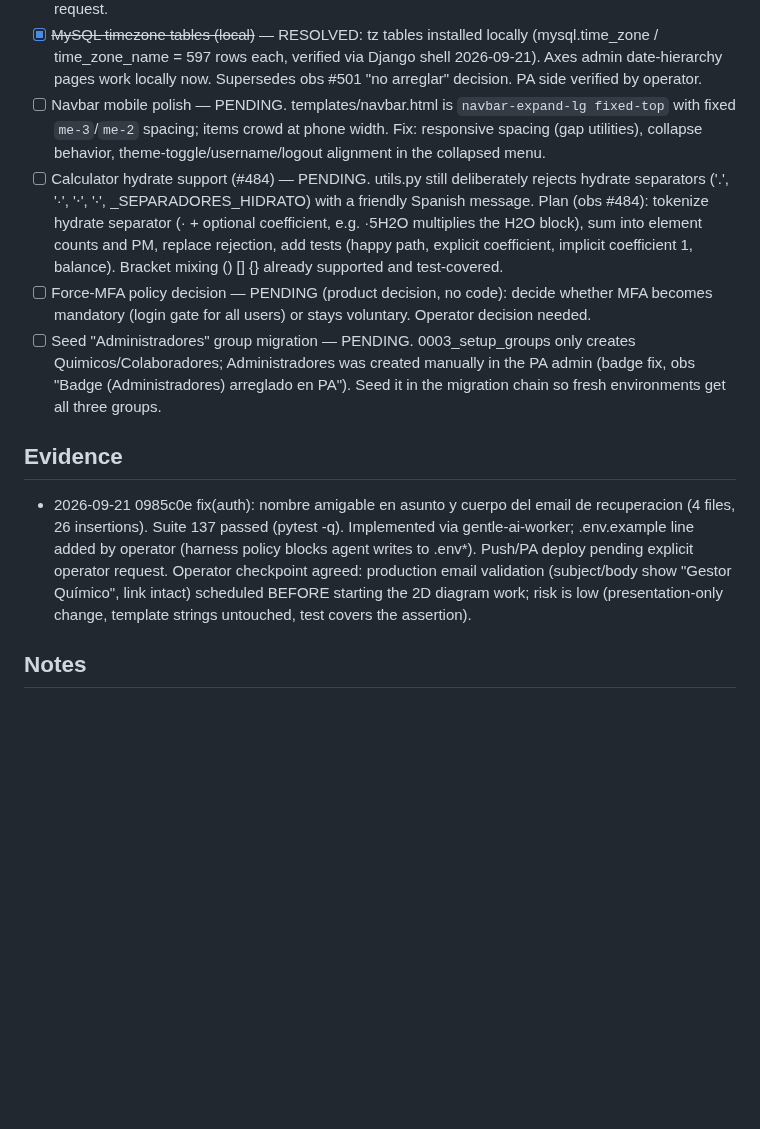
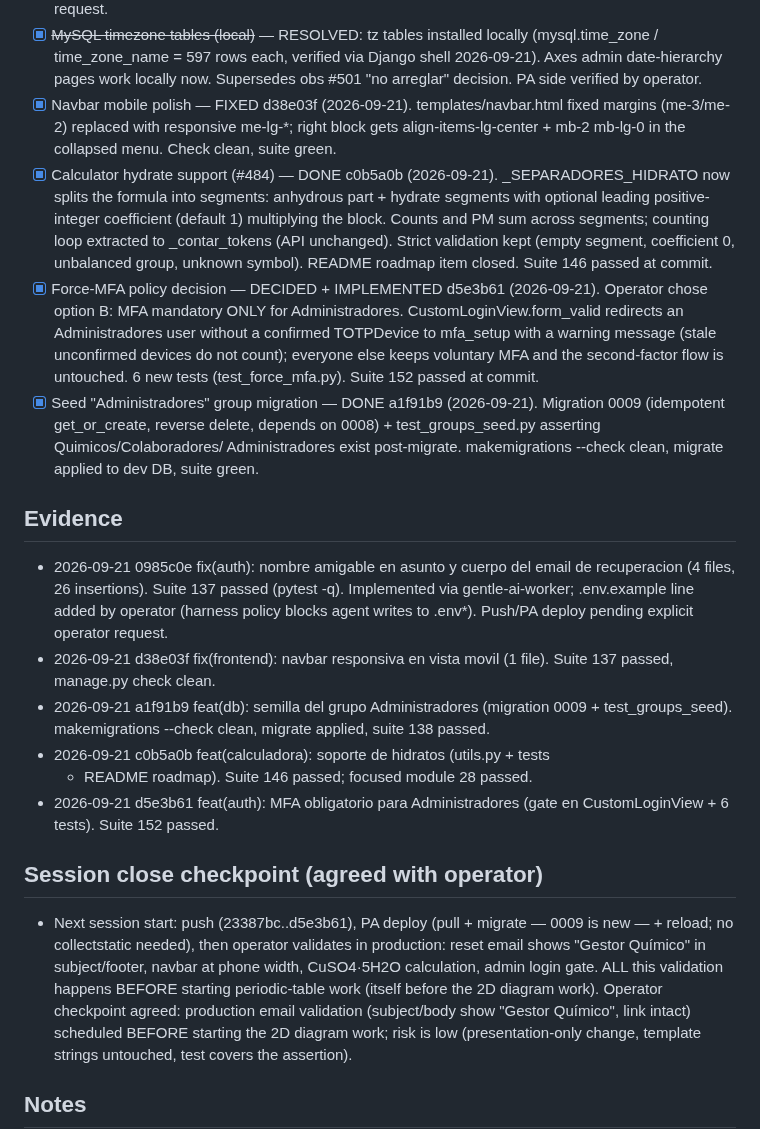
Before and after one commit to CarMalNie/Gestor_Quimico, a Markdown page: odd/tasks/p1-minors.md, the part around the change. Rendered like a GitHub page; blank space fills up the shorter version.

Commit message:
chore(tasks): evidencia y cierre de los cuatro menores en p1-minors

```diff
--- a/odd/tasks/p1-minors.md
+++ b/odd/tasks/p1-minors.md
@@ -25,27 +25,29 @@ and live local DB).
       via Django shell 2026-09-21). Axes admin date-hierarchy pages work
       locally now. Supersedes obs #501 "no arreglar" decision. PA side
       verified by operator.
-- [ ] Navbar mobile polish — PENDING. templates/navbar.html is
-      `navbar-expand-lg fixed-top` with fixed `me-3`/`me-2` spacing; items
-      crowd at phone width. Fix: responsive spacing (gap utilities),
-      collapse behavior, theme-toggle/username/logout alignment in the
-      collapsed menu.
-- [ ] Calculator hydrate support (#484) — PENDING. utils.py still
-      deliberately rejects hydrate separators ('.', '·', '⋅', '∙',
-      _SEPARADORES_HIDRATO) with a friendly Spanish message. Plan (obs
-      #484): tokenize hydrate separator (· + optional coefficient, e.g.
-      ·5H2O multiplies the H2O block), sum into element counts and PM,
-      replace rejection, add tests (happy path, explicit coefficient,
-      implicit coefficient 1, balance). Bracket mixing () [] {} already
-      supported and test-covered.
-- [ ] Force-MFA policy decision — PENDING (product decision, no code):
-      decide whether MFA becomes mandatory (login gate for all users) or
-      stays voluntary. Operator decision needed.
-- [ ] Seed "Administradores" group migration — PENDING. 0003_setup_groups
-      only creates Quimicos/Colaboradores; Administradores was created
-      manually in the PA admin (badge fix, obs "Badge (Administradores)
-      arreglado en PA"). Seed it in the migration chain so fresh
-      environments get all three groups.
+- [x] Navbar mobile polish — FIXED d38e03f (2026-09-21). templates/navbar.html
+      fixed margins (me-3/me-2) replaced with responsive me-lg-*; right block
+      gets align-items-lg-center + mb-2 mb-lg-0 in the collapsed menu. Check
+      clean, suite green.
+- [x] Calculator hydrate support (#484) — DONE c0b5a0b (2026-09-21).
+      _SEPARADORES_HIDRATO now splits the formula into segments: anhydrous
+      part + hydrate segments with optional leading positive-integer
+      coefficient (default 1) multiplying the block. Counts and PM sum across
+      segments; counting loop extracted to _contar_tokens (API unchanged).
+      Strict validation kept (empty segment, coefficient 0, unbalanced group,
+      unknown symbol). README roadmap item closed. Suite 146 passed at commit.
+- [x] Force-MFA policy decision — DECIDED + IMPLEMENTED d5e3b61 (2026-09-21).
+      Operator chose option B: MFA mandatory ONLY for Administradores.
+      CustomLoginView.form_valid redirects an Administradores user without a
+      confirmed TOTPDevice to mfa_setup with a warning message (stale
+      unconfirmed devices do not count); everyone else keeps voluntary MFA
+      and the second-factor flow is untouched. 6 new tests (test_force_mfa.py).
+      Suite 152 passed at commit.
+- [x] Seed "Administradores" group migration — DONE a1f91b9 (2026-09-21).
+      Migration 0009 (idempotent get_or_create, reverse delete, depends on
+      0008) + test_groups_seed.py asserting Quimicos/Colaboradores/
+      Administradores exist post-migrate. makemigrations --check clean,
+      migrate applied to dev DB, suite green.
 
 ## Evidence
 
@@ -53,7 +55,25 @@ and live local DB).
   de recuperacion (4 files, 26 insertions). Suite 137 passed (pytest -q).
   Implemented via gentle-ai-worker; .env.example line added by operator
   (harness policy blocks agent writes to .env*). Push/PA deploy pending
-  explicit operator request. Operator checkpoint agreed: production email
+  explicit operator request.
+- 2026-09-21 d38e03f fix(frontend): navbar responsiva en vista movil (1 file).
+  Suite 137 passed, manage.py check clean.
+- 2026-09-21 a1f91b9 feat(db): semilla del grupo Administradores (migration
+  0009 + test_groups_seed). makemigrations --check clean, migrate applied,
+  suite 138 passed.
+- 2026-09-21 c0b5a0b feat(calculadora): soporte de hidratos (utils.py + tests
+  + README roadmap). Suite 146 passed; focused module 28 passed.
+- 2026-09-21 d5e3b61 feat(auth): MFA obligatorio para Administradores (gate
+  en CustomLoginView + 6 tests). Suite 152 passed.
+
+## Session close checkpoint (agreed with operator)
+
+- Next session start: push (23387bc..d5e3b61), PA deploy (pull + migrate —
+  0009 is new — + reload; no collectstatic needed), then operator validates
+  in production: reset email shows "Gestor Químico" in subject/footer,
+  navbar at phone width, CuSO4·5H2O calculation, admin login gate. ALL this
+  validation happens BEFORE starting periodic-table work (itself before the
+  2D diagram work). Operator checkpoint agreed: production email
   validation (subject/body show "Gestor Químico", link intact) scheduled
   BEFORE starting the 2D diagram work; risk is low (presentation-only change,
   template strings untouched, test covers the assertion).
```
